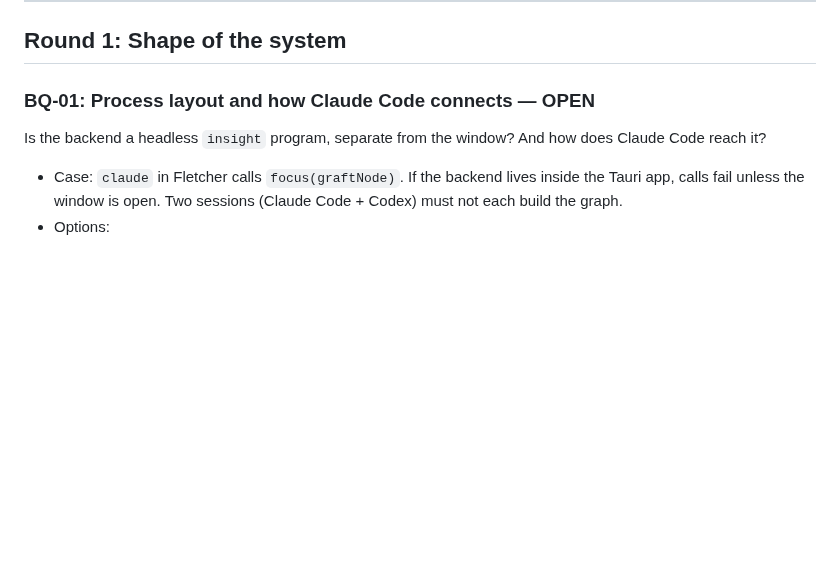
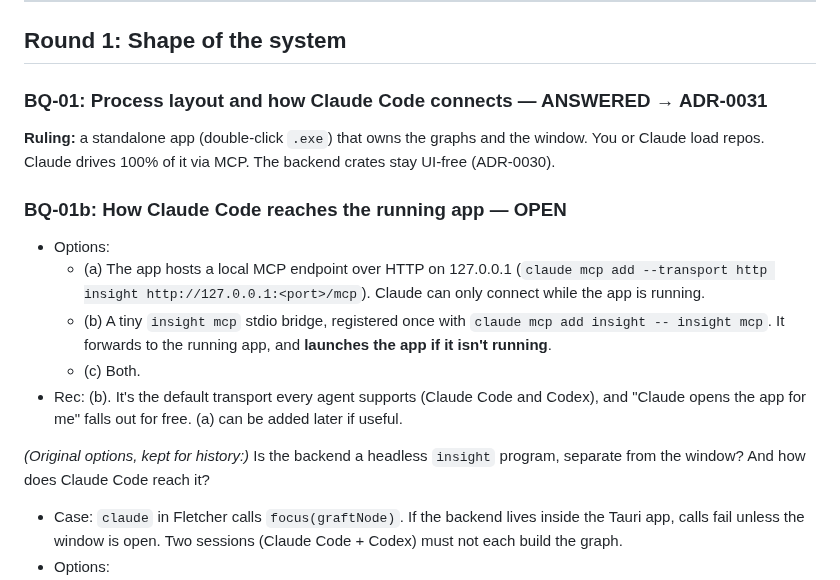
Before and after one commit to andrewsalinas09/Insight, a Markdown page: docs/BUILD-QUESTIONS.md, the part around the change. Drawn GitHub-style; blank space fills up the shorter version.

Commit message:
ADR-0031: standalone app; Claude drives all of it via MCP
Answers BQ-01. Adds BQ-01b (how Claude Code reaches the running app).

Co-Authored-By: Claude Opus 5.5 <noreply@anthropic.com>

```diff
--- a/docs/BUILD-QUESTIONS.md
+++ b/docs/BUILD-QUESTIONS.md
@@ -10,7 +10,17 @@ Status key: **OPEN** · **ANSWERED → ADR-XXXX / ruling**
 
 ## Round 1: Shape of the system
 
-### BQ-01: Process layout and how Claude Code connects — OPEN
+### BQ-01: Process layout and how Claude Code connects — ANSWERED → ADR-0031
+**Ruling:** a standalone app (double-click `.exe`) that owns the graphs and the window. You or Claude load repos. Claude drives 100% of it via MCP. The backend crates stay UI-free (ADR-0030).
+
+### BQ-01b: How Claude Code reaches the running app — OPEN
+- Options:
+  - (a) The app hosts a local MCP endpoint over HTTP on 127.0.0.1 (`claude mcp add --transport http insight http://127.0.0.1:<port>/mcp`). Claude can only connect while the app is running.
+  - (b) A tiny `insight mcp` stdio bridge, registered once with `claude mcp add insight -- insight mcp`. It forwards to the running app, and **launches the app if it isn't running**.
+  - (c) Both.
+- Rec: (b). It's the default transport every agent supports (Claude Code and Codex), and "Claude opens the app for me" falls out for free. (a) can be added later if useful.
+
+*(Original options, kept for history:)*
 Is the backend a headless `insight` program, separate from the window? And how does Claude Code reach it?
 - Case: `claude` in Fletcher calls `focus(graftNode)`. If the backend lives inside the Tauri app, calls fail unless the window is open. Two sessions (Claude Code + Codex) must not each build the graph.
 - Options:
```
Also changed, not shown: docs/decisions/ADR-0031-standalone-app-claude-drives-via-mcp.md (added, +22 -0 lines).
